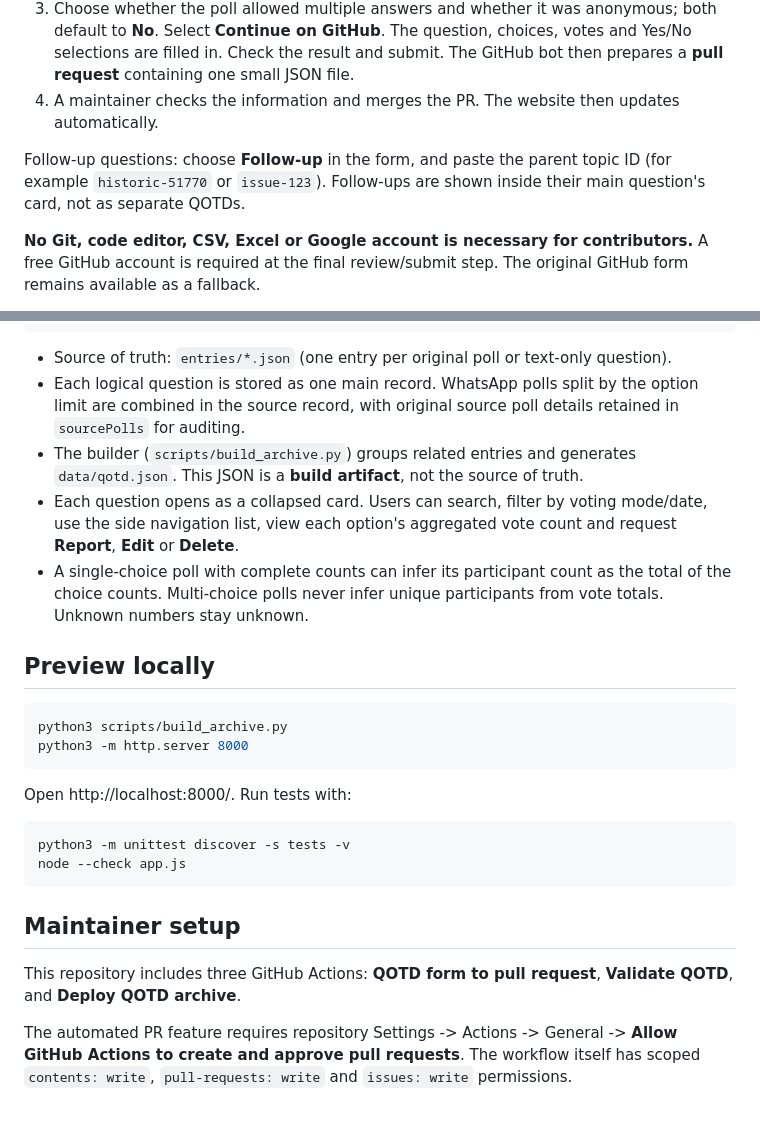
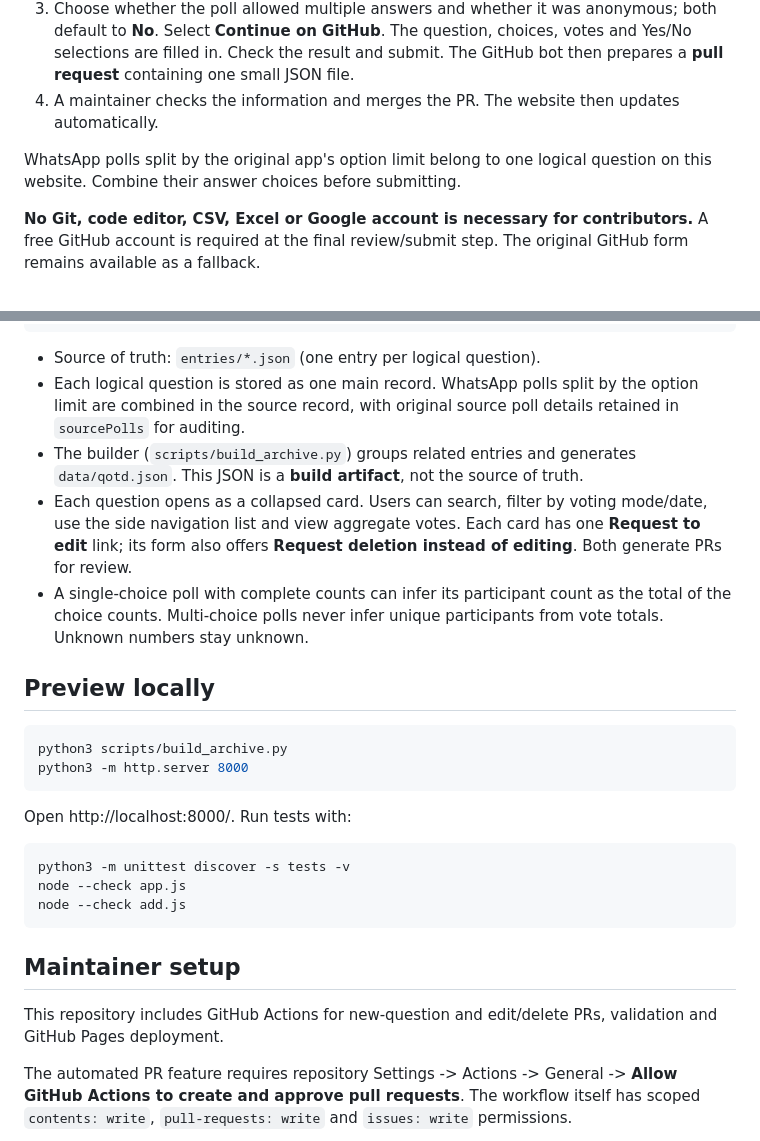
Before and after one commit to The-Aries/qotd-archive, a Markdown page: README.md, 2 parts joined by grey strips. GitHub-like rendering; blank space fills up the shorter version.

Commit message:
feat: unify edit and delete requests and use transparent logo

````diff
--- a/README.md
+++ b/README.md
@@ -13,7 +13,7 @@ A simple, searchable public archive of Questions of the Day and aggregated Whats
 3. Choose whether the poll allowed multiple answers and whether it was anonymous; both default to **No**. Select **Continue on GitHub**. The question, choices, votes and Yes/No selections are filled in. Check the result and submit. The GitHub bot then prepares a **pull request** containing one small JSON file.
 4. A maintainer checks the information and merges the PR. The website then updates automatically.
 
-Follow-up questions: choose **Follow-up** in the form, and paste the parent topic ID (for example `historic-51770` or `issue-123`). Follow-ups are shown inside their main question's card, not as separate QOTDs.
+WhatsApp polls split by the original app's option limit belong to one logical question on this website. Combine their answer choices before submitting.
 
 **No Git, code editor, CSV, Excel or Google account is necessary for contributors.** A free GitHub account is required at the final review/submit step. The original GitHub form remains available as a fallback.
 
@@ -33,10 +33,10 @@ GitHub Issue Form -> validation -> one JSON file + PR
                         GitHub Pages displays new data
 ```
 
-- Source of truth: `entries/*.json` (one entry per original poll or text-only question).
+- Source of truth: `entries/*.json` (one entry per logical question).
 - Each logical question is stored as one main record. WhatsApp polls split by the option limit are combined in the source record, with original source poll details retained in `sourcePolls` for auditing.
 - The builder (`scripts/build_archive.py`) groups related entries and generates `data/qotd.json`. This JSON is a **build artifact**, not the source of truth.
-- Each question opens as a collapsed card. Users can search, filter by voting mode/date, use the side navigation list, view each option's aggregated vote count and request **Report**, **Edit** or **Delete**.
+- Each question opens as a collapsed card. Users can search, filter by voting mode/date, use the side navigation list and view aggregate votes. Each card has one **Request to edit** link; its form also offers **Request deletion instead of editing**. Both generate PRs for review.
 - A single-choice poll with complete counts can infer its participant count as the total of the choice counts. Multi-choice polls never infer unique participants from vote totals. Unknown numbers stay unknown.
 
 ## Preview locally
@@ -51,11 +51,12 @@ Open http://localhost:8000/. Run tests with:
 ```bash
 python3 -m unittest discover -s tests -v
 node --check app.js
+node --check add.js
 ```
 
 ## Maintainer setup
 
-This repository includes three GitHub Actions: **QOTD form to pull request**, **Validate QOTD**, and **Deploy QOTD archive**.
+This repository includes GitHub Actions for new-question and edit/delete PRs, validation and GitHub Pages deployment.
 
 The automated PR feature requires repository Settings -> Actions -> General -> **Allow GitHub Actions to create and approve pull requests**. The workflow itself has scoped `contents: write`, `pull-requests: write` and `issues: write` permissions.
 
````
Also changed, not shown: CONTRIBUTING.md (+4 -5 lines), logo.png (added), 6 other files.
